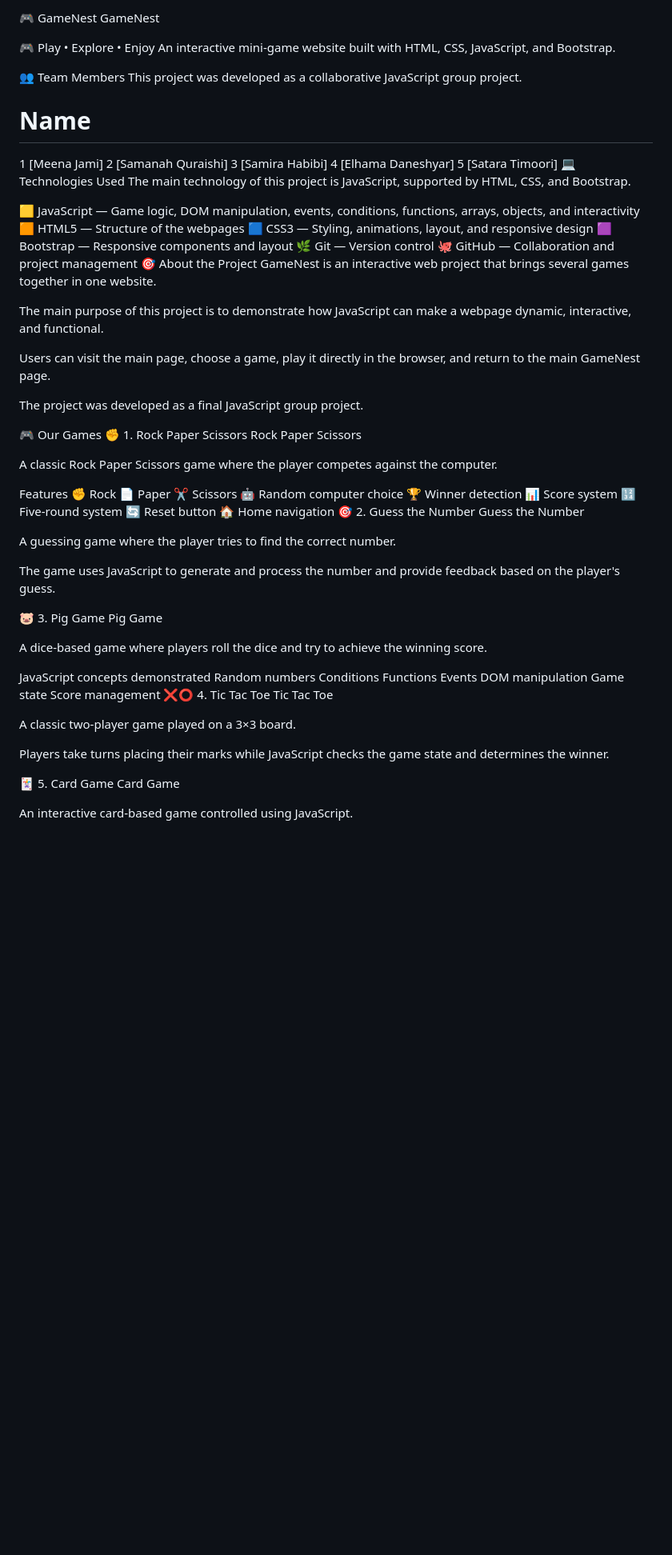
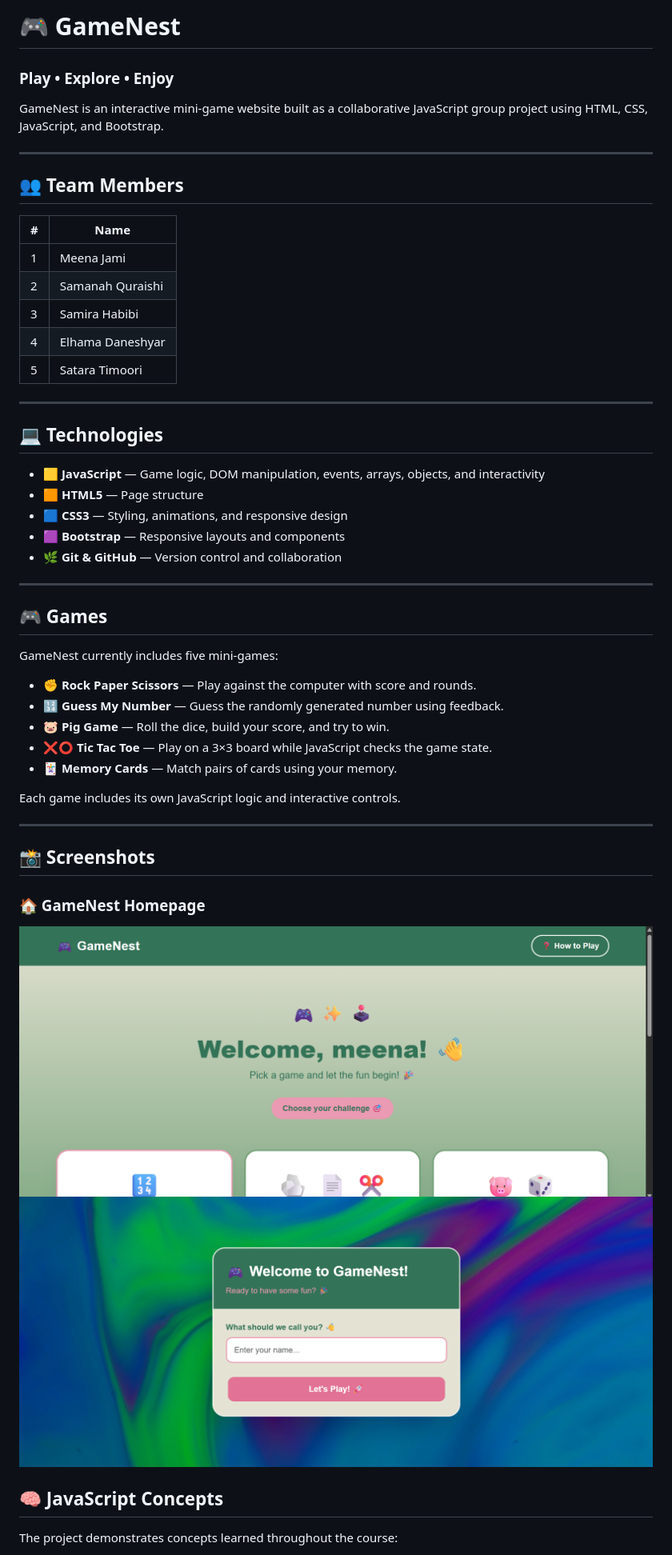
Before and after one commit to Imeeja/GamePage, a Markdown page: README.md, the part around the change printed below. Shown: that part at 80% size. Rendered like a GitHub page; pictures changed too: assets/Screenshot 2026-08-30 001320.png (added), assets/Screenshot 2026-08-30 001342.png (added); blank space fills up the shorter version.

Commit message:
readme shortened

```diff
--- a/README.md
+++ b/README.md
@@ -1,81 +1,55 @@
-🎮 GameNest
-GameNest
+# 🎮 GameNest
 
-🎮 Play • Explore • Enjoy
-An interactive mini-game website built with HTML, CSS, JavaScript, and Bootstrap.
+### Play • Explore • Enjoy
 
-👥 Team Members
-This project was developed as a collaborative JavaScript group project.
+GameNest is an interactive mini-game website built as a collaborative JavaScript group project using HTML, CSS, JavaScript, and Bootstrap.
 
-#	Name
-1	[Meena Jami]
-2	[Samanah Quraishi]
-3	[Samira Habibi]
-4	[Elhama Daneshyar]
-5	[Satara Timoori]
-💻 Technologies Used
-The main technology of this project is JavaScript, supported by HTML, CSS, and Bootstrap.
+---
 
-🟨 JavaScript — Game logic, DOM manipulation, events, conditions, functions, arrays, objects, and interactivity
-🟧 HTML5 — Structure of the webpages
-🟦 CSS3 — Styling, animations, layout, and responsive design
-🟪 Bootstrap — Responsive components and layout
-🌿 Git — Version control
-🐙 GitHub — Collaboration and project management
-🎯 About the Project
-GameNest is an interactive web project that brings several games together in one website.
+## 👥 Team Members
 
-The main purpose of this project is to demonstrate how JavaScript can make a webpage dynamic, interactive, and functional.
+| #   | Name             |
+| --- | ---------------- |
+| 1   | Meena Jami       |
+| 2   | Samanah Quraishi |
+| 3   | Samira Habibi    |
+| 4   | Elhama Daneshyar |
+| 5   | Satara Timoori   |
 
-Users can visit the main page, choose a game, play it directly in the browser, and return to the main GameNest page.
+---
 
-The project was developed as a final JavaScript group project.
+## 💻 Technologies
 
-🎮 Our Games
-✊ 1. Rock Paper Scissors
-Rock Paper Scissors
+- 🟨 **JavaScript** — Game logic, DOM manipulation, events, arrays, objects, and interactivity
+- 🟧 **HTML5** — Page structure
+- 🟦 **CSS3** — Styling, animations, and responsive design
+- 🟪 **Bootstrap** — Responsive layouts and components
+- 🌿 **Git & GitHub** — Version control and collaboration
 
-A classic Rock Paper Scissors game where the player competes against the computer.
+---
 
-Features
-✊ Rock
-📄 Paper
-✂️ Scissors
-🤖 Random computer choice
-🏆 Winner detection
-📊 Score system
-🔢 Five-round system
-🔄 Reset button
-🏠 Home navigation
-🎯 2. Guess the Number
-Guess the Number
+## 🎮 Games
 
-A guessing game where the player tries to find the correct number.
+GameNest currently includes five mini-games:
 
-The game uses JavaScript to generate and process the number and provide feedback based on the player's guess.
+- ✊ **Rock Paper Scissors** — Play against the computer with score and rounds.
+- 🔢 **Guess My Number** — Guess the randomly generated number using feedback.
+- 🐷 **Pig Game** — Roll the dice, build your score, and try to win.
+- ❌⭕ **Tic Tac Toe** — Play on a 3×3 board while JavaScript checks the game state.
+- 🃏 **Memory Cards** — Match pairs of cards using your memory.
 
-🐷 3. Pig Game
-Pig Game
+Each game includes its own JavaScript logic and interactive controls.
 
-A dice-based game where players roll the dice and try to achieve the winning score.
+---
 
-JavaScript concepts demonstrated
-Random numbers
-Conditions
-Functions
-Events
-DOM manipulation
-Game state
-Score management
-❌⭕ 4. Tic Tac Toe
-Tic Tac Toe
+## 📸 Screenshots
 
-A classic two-player game played on a 3×3 board.
+### 🏠 GameNest Homepage
 
-Players take turns placing their marks while JavaScript checks the game state and determines the winner.
+![GameNest Homepage](assets/Screenshot%202026-08-30%20001342.png)
+![GameNest Homepage](assets/Screenshot%202026-08-30%20001320.png)
 
-🃏 5. Card Game
-Card Game
+## 🧠 JavaScript Concepts
 
-An interactive card-based game controlled using JavaScript.
+The project demonstrates concepts learned throughout the course:
 
```
Also changed, not shown: other parts of README.md (+40 -139 lines).
